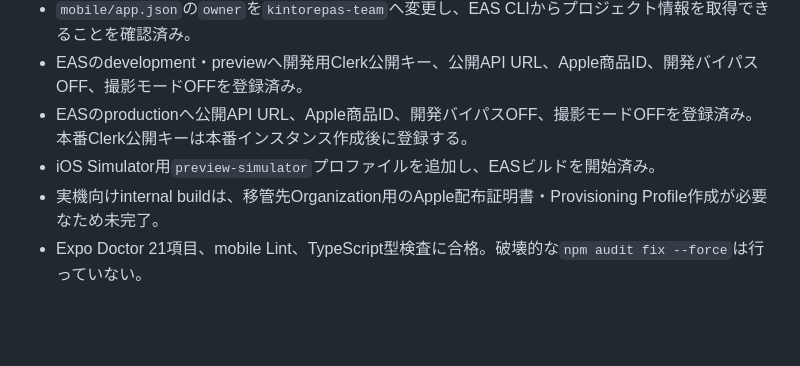
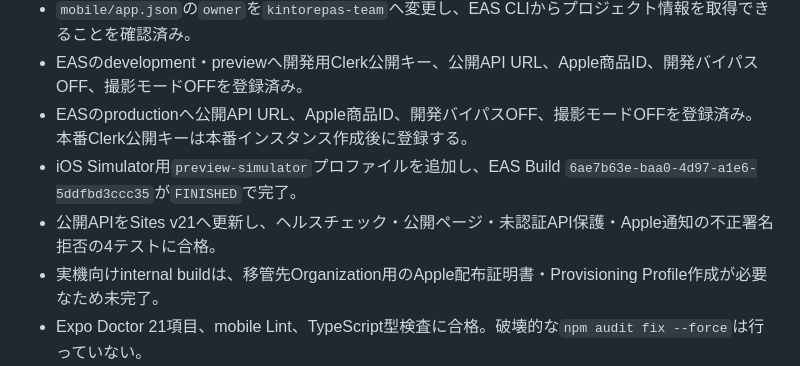
Before and after one commit to kokura-yuta/kintore-pass, a Markdown page: RELEASE_VERIFICATION.md, the part around the change. GitHub-like rendering; blank space fills up the shorter version.

```diff
--- a/RELEASE_VERIFICATION.md
+++ b/RELEASE_VERIFICATION.md
@@ -7,7 +7,8 @@
 - `mobile/app.json`の`owner`を`kintorepas-team`へ変更し、EAS CLIからプロジェクト情報を取得できることを確認済み。
 - EASのdevelopment・previewへ開発用Clerk公開キー、公開API URL、Apple商品ID、開発バイパスOFF、撮影モードOFFを登録済み。
 - EASのproductionへ公開API URL、Apple商品ID、開発バイパスOFF、撮影モードOFFを登録済み。本番Clerk公開キーは本番インスタンス作成後に登録する。
-- iOS Simulator用`preview-simulator`プロファイルを追加し、EASビルドを開始済み。
+- iOS Simulator用`preview-simulator`プロファイルを追加し、EAS Build `6ae7b63e-baa0-4d97-a1e6-5ddfbd3ccc35`が`FINISHED`で完了。
+- 公開APIをSites v21へ更新し、ヘルスチェック・公開ページ・未認証API保護・Apple通知の不正署名拒否の4テストに合格。
 - 実機向けinternal buildは、移管先Organization用のApple配布証明書・Provisioning Profile作成が必要なため未完了。
 - Expo Doctor 21項目、mobile Lint、TypeScript型検査に合格。破壊的な`npm audit fix --force`は行っていない。
 
```
Also changed, not shown: APP_STORE_SUBMISSION_PREP.md (+1 -1 lines), BACKEND_ROADMAP.md (+1 -1 lines).
